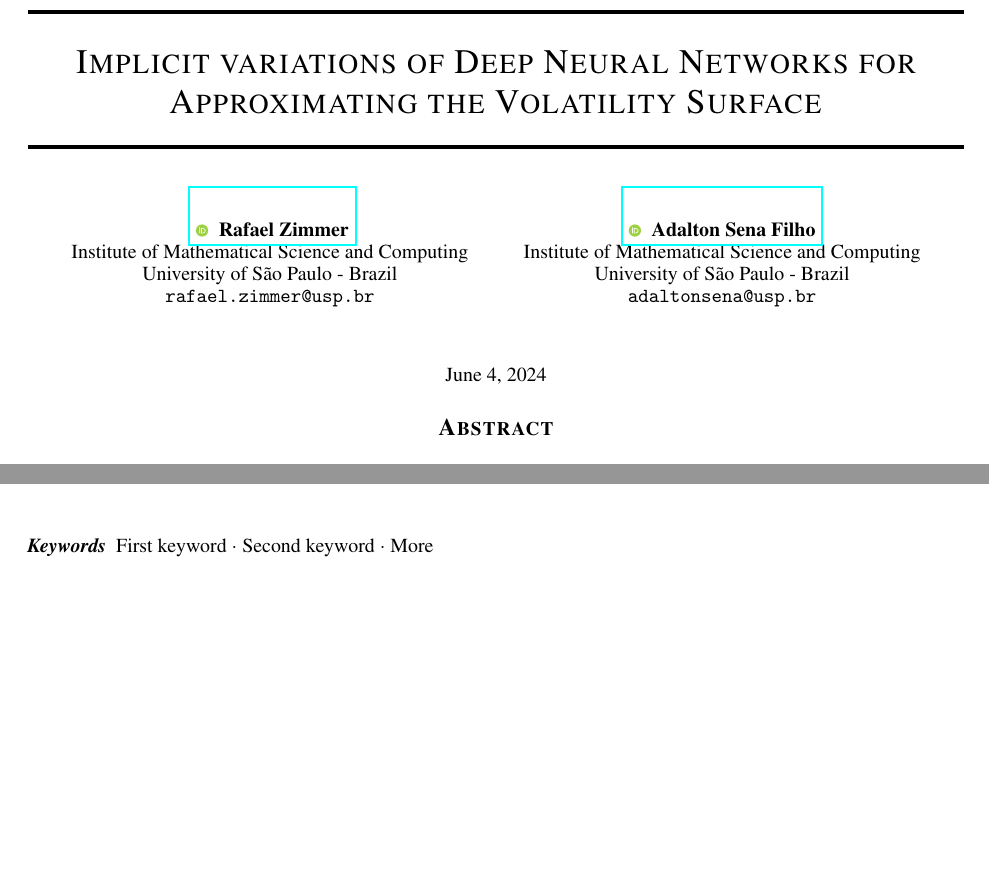
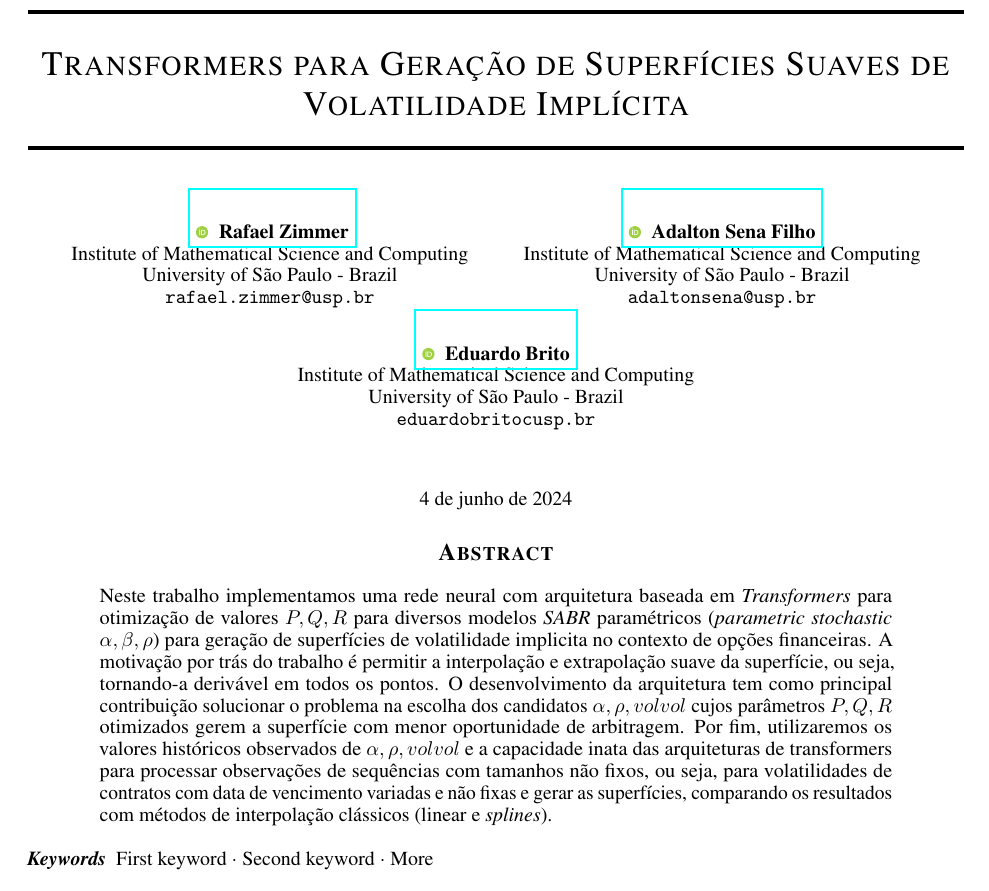
Before and after one commit to rzimmerdev/implied-volatility, a LaTeX paper (paper/paper.tex): two parts of pages 1 and 2 of 8 before the commit and part of page 1 of 4 after it, the two joined at a grey line, cut at the place of the change. Compiled offline with pdfLaTeX.

Commit message:
Finished model and updated .gitignore

```diff
--- a/paper/paper.tex
+++ b/paper/paper.tex
@@ -15,8 +13,9 @@
 \usepackage{graphicx}
 \usepackage{natbib}
 \usepackage{doi}
+\usepackage[portuguese]{babel}
 
-\title{Implicit variations of Deep Neural Networks for Approximating the Volatility Surface}
+\title{Transformers para Geração de Superfícies Suaves de Volatilidade Implícita}
 
 \author{
 	\href{https://orcid.org/0009-0008-6064-9895}{
@@ -34,21 +33,14 @@
 	Institute of Mathematical Science and Computing\\
 	University of São Paulo - Brazil \\
 	\texttt{adaltonsena@usp.br} \\
-	%% \AND
-	%% Coauthor \\
-	%% Affiliation \\
-	%% Address \\
-	%% \texttt{email} \\
-	%% \And
-	%% Coauthor \\
-	%% Affiliation \\
-	%% Address \\
-	%% \texttt{email} \\
-	%% \And
-	%% Coauthor \\
-	%% Affiliation \\
-	%% Address \\
-	%% \texttt{email} \\
+	\And
+	\href{https://orcid.org/0000-0000-0000-0000}{
+		\includegraphics[scale=0.06]{resources/orcid.pdf}
+		\hspace{1mm}Eduardo Brito
+	}\\
+	Institute of Mathematical Science and Computing\\
+	University of São Paulo - Brazil \\
+	\texttt{eduardobritocusp.br} \\
 }
 
 %\date{}
@@ -62,5 +54,5 @@
 	pdfsubject={q-bio.NC, q-bio.QM},
-	pdfauthor={Zimmer, R., Filho, A.},
+	pdfauthor={Zimmer, R., Filho, A., Brito, E.},
 	pdfkeywords={First keyword, Second keyword, More},
 }
 
@@ -67,8 +62,10 @@
 \begin{document}
+	\selectlanguage{portuguese}
+
 	\maketitle
 
 	\begin{abstract}
-		\include{content/abstract}
+		Neste trabalho implementamos uma rede neural com arquitetura baseada em \textit{Transformers} para otimização de valores $P, Q, R$ para diversos modelos \textit{SABR} paramétricos (\textit{parametric stochastic $\alpha, \beta, \rho$}) para geração de superfícies de volatilidade implicita no contexto de opções financeiras. A motivação por trás do trabalho é permitir a interpolação e extrapolação suave da superfície, ou seja, tornando-a derivável em todos os pontos. O desenvolvimento da arquitetura tem como principal contribuição solucionar o problema na escolha dos candidatos $\alpha, \rho, volvol$ cujos parâmetros $P, Q, R$ otimizados gerem a superfície com menor oportunidade de arbitragem. Por fim, utilizaremos os valores históricos observados de $\alpha, \rho, volvol$ e a capacidade inata das arquiteturas de transformers para processar observações de sequências com tamanhos não fixos, ou seja, para volatilidades de contratos com data de vencimento variadas e não fixas e gerar as superfícies, comparando os resultados com métodos de interpolação clássicos (linear e \textit{splines}).
 	\end{abstract}
 
 	\keywords{First keyword \and Second keyword \and More}
```
Also changed, not shown: paper/paper.pdf, paper/paper.tex (14 more changed lines), 2 other files.
